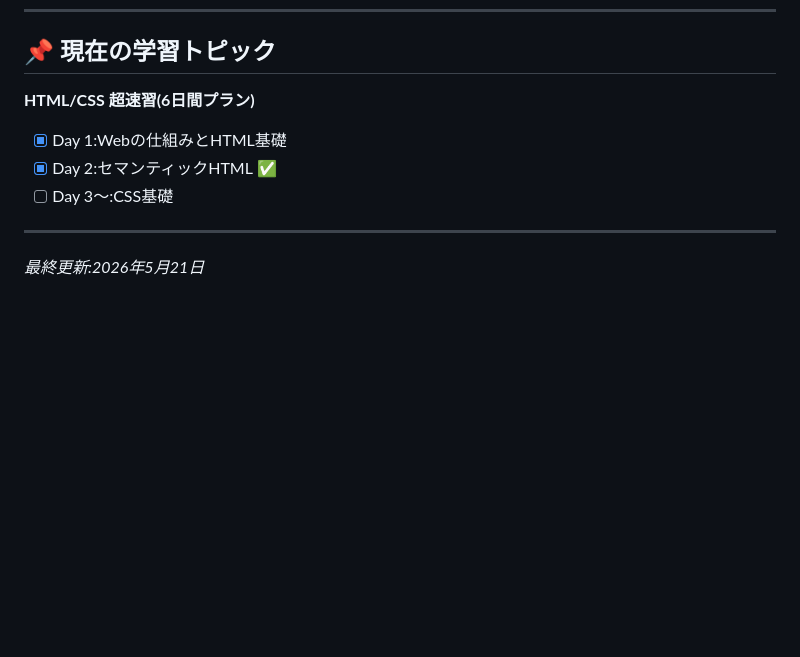
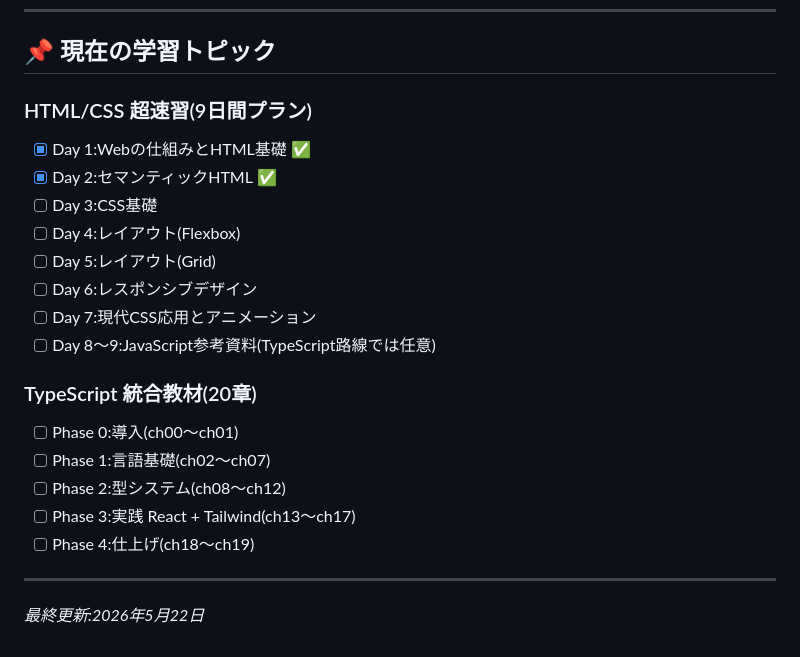
Before and after one commit to qwerrin/nana-learning-log, a Markdown page: README.md, the part around the change. Rendered like a GitHub page; blank space fills up the shorter version.

Commit message:
docs: update materials structure and learning plan in README/CLAUDE

```diff
--- a/README.md
+++ b/README.md
@@ -83,12 +83,25 @@ nana-learning-log/
 
 ## 📌 現在の学習トピック
 
-**HTML/CSS 超速習(6日間プラン)**
+### HTML/CSS 超速習(9日間プラン)
 
-- [x] Day 1:Webの仕組みとHTML基礎
+- [x] Day 1:Webの仕組みとHTML基礎 ✅
 - [x] Day 2:セマンティックHTML ✅
-- [ ] Day 3〜:CSS基礎
+- [ ] Day 3:CSS基礎
+- [ ] Day 4:レイアウト(Flexbox)
+- [ ] Day 5:レイアウト(Grid)
+- [ ] Day 6:レスポンシブデザイン
+- [ ] Day 7:現代CSS応用とアニメーション
+- [ ] Day 8〜9:JavaScript参考資料(TypeScript路線では任意)
+
+### TypeScript 統合教材(20章)
+
+- [ ] Phase 0:導入(ch00〜ch01)
+- [ ] Phase 1:言語基礎(ch02〜ch07)
+- [ ] Phase 2:型システム(ch08〜ch12)
+- [ ] Phase 3:実践 React + Tailwind(ch13〜ch17)
+- [ ] Phase 4:仕上げ(ch18〜ch19)
 
 ---
 
-*最終更新:2026年5月21日*
+*最終更新:2026年5月22日*
```
Also changed, not shown: CLAUDE.md (+5 -5 lines).
